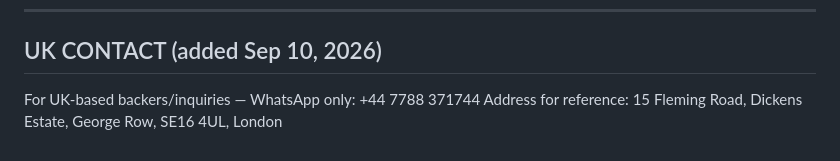
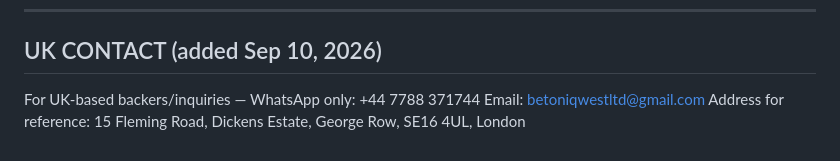
Before and after one commit to TOMDEGGS/BETONIQ-WEST-, a Markdown page: crowdfunding/ZeroPay_Money_Crowdfunding_Campaign_Draft.md, the part around the change. Drawn GitHub-style.

Commit message:
Add betoniqwestltd@gmail.com as UK contact email on crowdfunding draft

```diff
--- a/crowdfunding/ZeroPay_Money_Crowdfunding_Campaign_Draft.md
+++ b/crowdfunding/ZeroPay_Money_Crowdfunding_Campaign_Draft.md
@@ -63,4 +63,5 @@ DRAFT NOTES FOR TOM:
 ## UK CONTACT (added Sep 10, 2026)
 For UK-based backers/inquiries — WhatsApp only:
 +44 7788 371744
+Email: betoniqwestltd@gmail.com
 Address for reference: 15 Fleming Road, Dickens Estate, George Row, SE16 4UL, London
```
